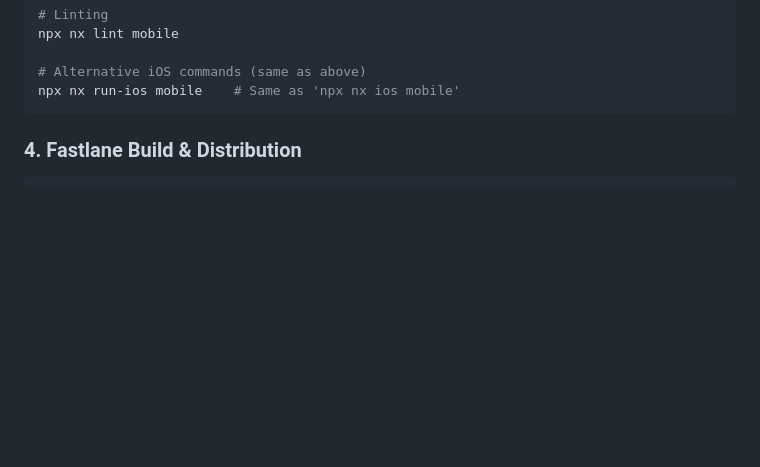
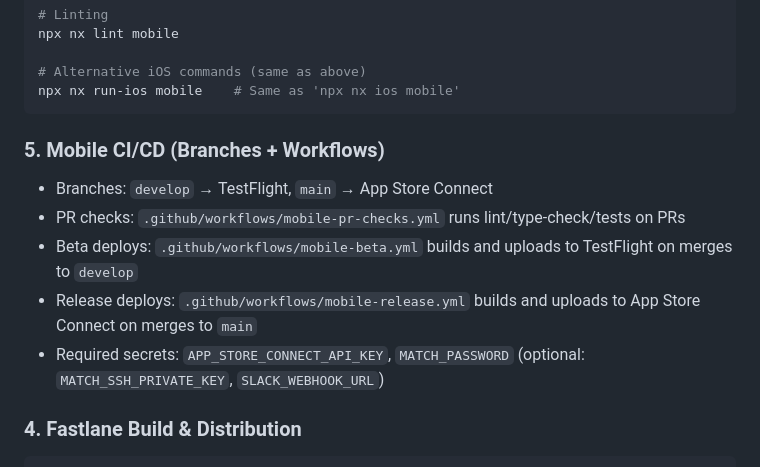
Before and after one commit to stevebargelt/salesperson-tracking, a Markdown page: README.md, the part around the change. Rendered like a GitHub page; blank space fills up the shorter version.

Commit message:
docs: add Mobile CI/CD section with branch flows and workflows

````diff
--- a/README.md
+++ b/README.md
@@ -82,6 +82,13 @@ npx nx lint mobile
 # Alternative iOS commands (same as above)
 npx nx run-ios mobile    # Same as 'npx nx ios mobile'
 ```
+
+### **5. Mobile CI/CD (Branches + Workflows)**
+- Branches: `develop` → TestFlight, `main` → App Store Connect
+- PR checks: `.github/workflows/mobile-pr-checks.yml` runs lint/type-check/tests on PRs
+- Beta deploys: `.github/workflows/mobile-beta.yml` builds and uploads to TestFlight on merges to `develop`
+- Release deploys: `.github/workflows/mobile-release.yml` builds and uploads to App Store Connect on merges to `main`
+- Required secrets: `APP_STORE_CONNECT_API_KEY`, `MATCH_PASSWORD` (optional: `MATCH_SSH_PRIVATE_KEY`, `SLACK_WEBHOOK_URL`)
 
 ### **4. Fastlane Build & Distribution**
 ```bash
````
